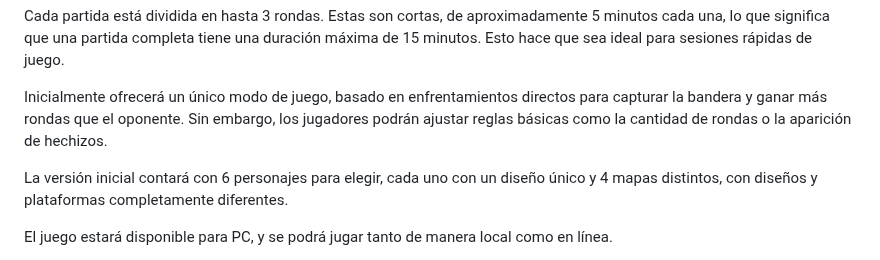
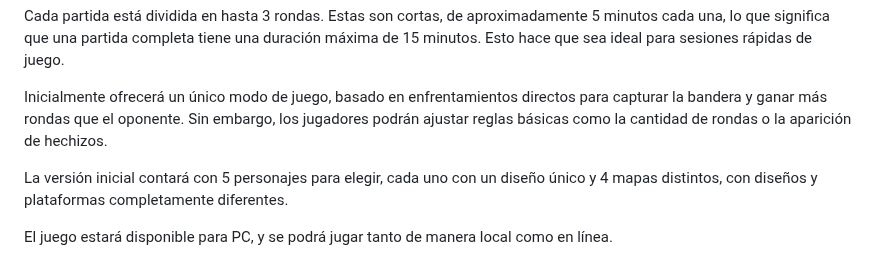
Before and after one commit to lalachip7/Champinchanted, a Markdown page: README.md, the part around the change. GitHub-like rendering.

```diff
--- a/README.md
+++ b/README.md
@@ -95,7 +95,7 @@ Cada partida está dividida en hasta 3 rondas. Estas son cortas, de aproximadame
 
 Inicialmente ofrecerá un único modo de juego, basado en enfrentamientos directos para capturar la bandera y ganar más rondas que el oponente. Sin embargo, los jugadores podrán ajustar reglas básicas como la cantidad de rondas o la aparición de hechizos.
 
-La versión inicial contará con 6 personajes para elegir, cada uno con un diseño único y 4 mapas distintos, con diseños y plataformas completamente diferentes.
+La versión inicial contará con 5 personajes para elegir, cada uno con un diseño único y 4 mapas distintos, con diseños y plataformas completamente diferentes.
 
 El juego estará disponible para PC, y se podrá jugar tanto de manera local como en línea.
 
```
